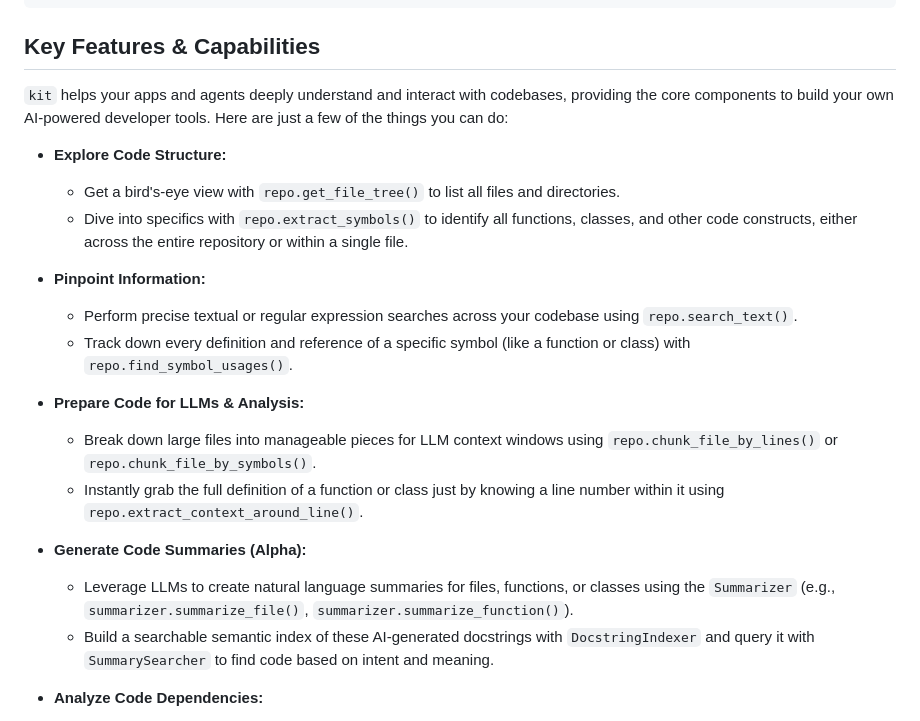
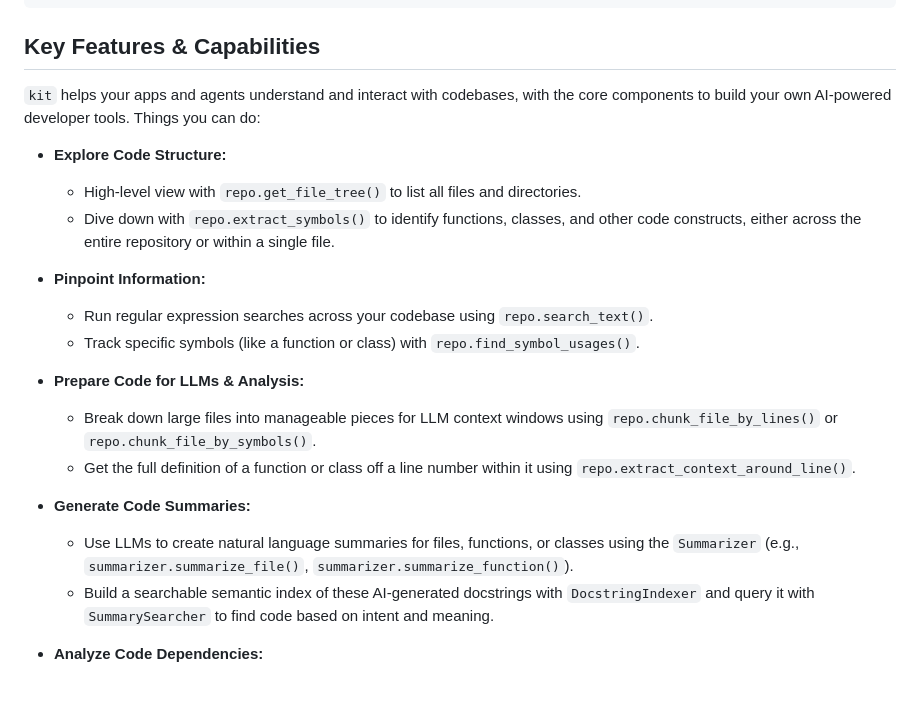
Before and after one commit to izabela-matusiewicz-xtb/kit, a Markdown page: README.md, the part around the change. GitHub-like rendering; blank space fills up the shorter version.

Commit message:
Temper words, move things out of alpha

```diff
--- a/README.md
+++ b/README.md
@@ -47,22 +47,22 @@ print(repo.extract_symbols('src/main.py'))
 
 ## Key Features & Capabilities
 
-`kit` helps your apps and agents deeply understand and interact with codebases, providing the core components to build your own AI-powered developer tools. Here are just a few of the things you can do:
+`kit` helps your apps and agents understand and interact with codebases, with the core components to build your own AI-powered developer tools. Things you can do:
 
 *   **Explore Code Structure:**
-    *   Get a bird's-eye view with `repo.get_file_tree()` to list all files and directories.
-    *   Dive into specifics with `repo.extract_symbols()` to identify all functions, classes, and other code constructs, either across the entire repository or within a single file.
+    *   High-level view with `repo.get_file_tree()` to list all files and directories.
+    *   Dive down with `repo.extract_symbols()` to identify functions, classes, and other code constructs, either across the entire repository or within a single file.
 
 *   **Pinpoint Information:**
-    *   Perform precise textual or regular expression searches across your codebase using `repo.search_text()`.
-    *   Track down every definition and reference of a specific symbol (like a function or class) with `repo.find_symbol_usages()`.
+    *   Run regular expression searches across your codebase using `repo.search_text()`.
+    *   Track specific symbols (like a function or class) with `repo.find_symbol_usages()`.
 
 *   **Prepare Code for LLMs & Analysis:**
     *   Break down large files into manageable pieces for LLM context windows using `repo.chunk_file_by_lines()` or `repo.chunk_file_by_symbols()`.
-    *   Instantly grab the full definition of a function or class just by knowing a line number within it using `repo.extract_context_around_line()`.
+    *   Get the full definition of a function or class off a line number within it using `repo.extract_context_around_line()`.
 
-*   **Generate Code Summaries (Alpha):**
-    *   Leverage LLMs to create natural language summaries for files, functions, or classes using the `Summarizer` (e.g., `summarizer.summarize_file()`, `summarizer.summarize_function()`).
+*   **Generate Code Summaries:**
+    *   Use LLMs to create natural language summaries for files, functions, or classes using the `Summarizer` (e.g., `summarizer.summarize_file()`, `summarizer.summarize_function()`).
     *   Build a searchable semantic index of these AI-generated docstrings with `DocstringIndexer` and query it with `SummarySearcher` to find code based on intent and meaning.
 
 *   **Analyze Code Dependencies:**
```
